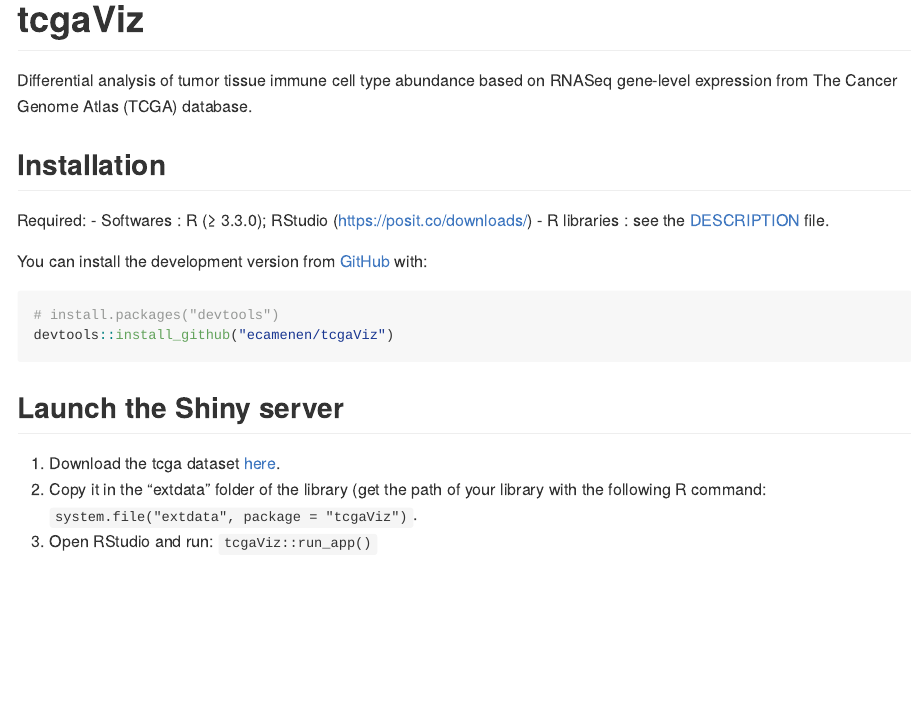
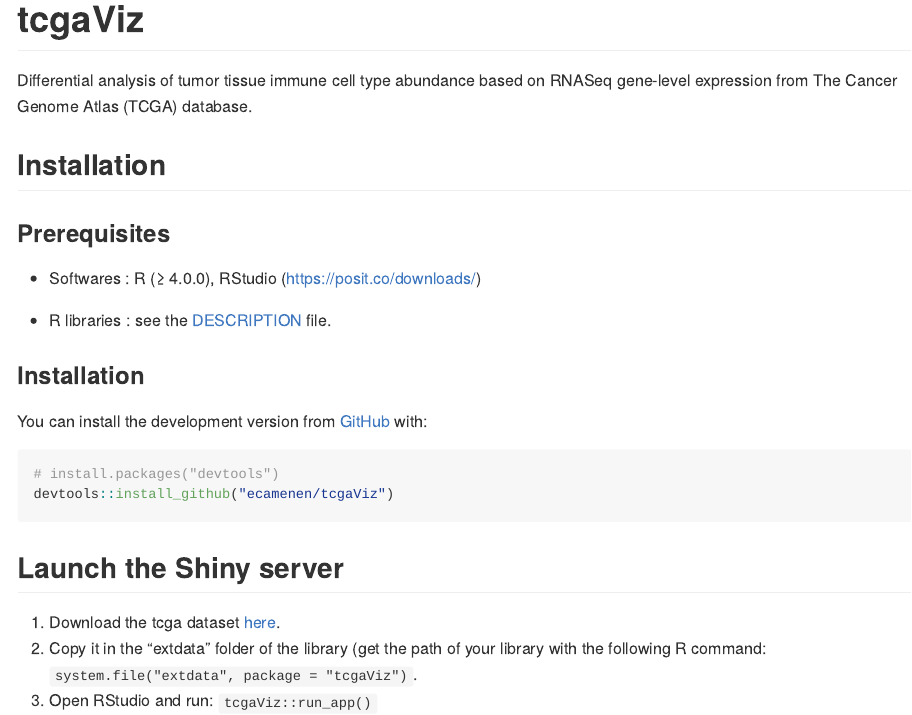
Before and after one commit to ecamenen/tcgaViz, an R Markdown document (README.Rmd): the page in a window 1100 px wide, from its top. The pictures show the output file README.md that the author committed with the source, drawn offline in the style of GitHub; badge pictures from the web are left out.

Commit message:
Modify R version limit and readme, update ignore

````diff
--- a/README.Rmd
+++ b/README.Rmd
@@ -25,10 +25,13 @@
 
 ## Installation
 
-Required:
-- Softwares : R (≥ 3.3.0); RStudio (https://posit.co/downloads/)
+### Prerequisites
+
+- Softwares : R (≥ 4.0.0), RStudio (https://posit.co/downloads/)
+
 - R libraries : see the [DESCRIPTION](https://github.com/ecamenen/tcgaViz/blob/develop/DESCRIPTION) file.
 
+### Installation
 You can install the development version from [GitHub](https://github.com/) with:
 
 ``` r
````
Also changed, not shown: README.md, 3 other files.
